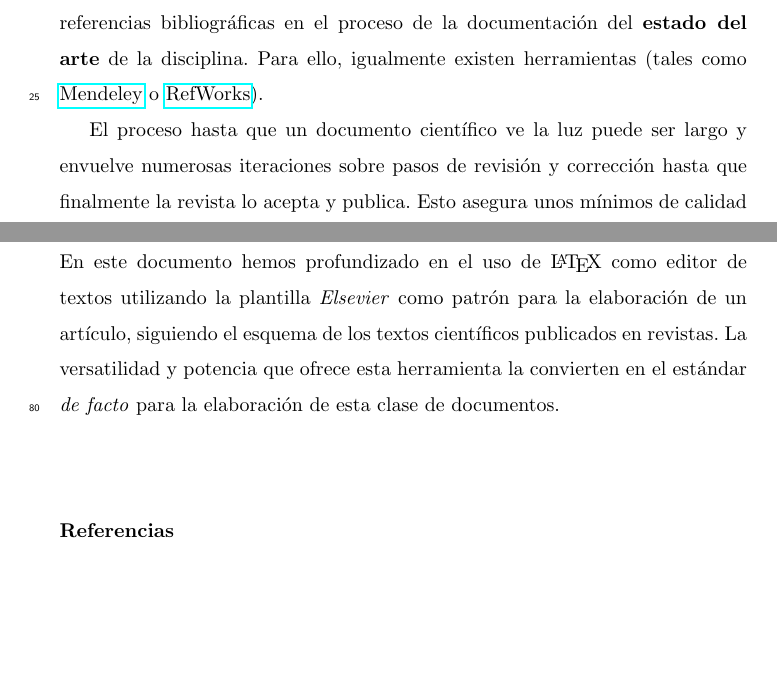
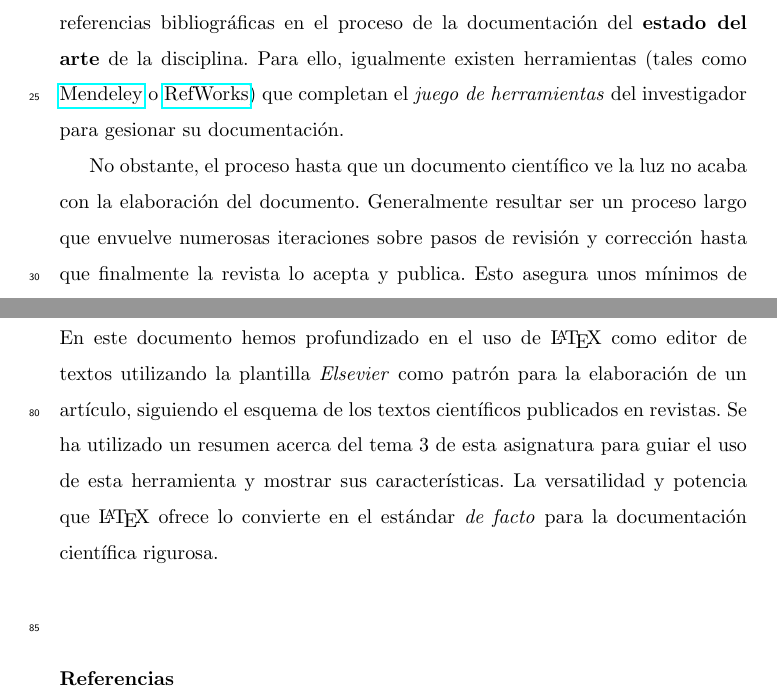
Before and after one commit to RaulRC/mia-iia, a LaTeX paper (task3/Raul_Reguillo_Carmona_Actividad_3.tex): two parts of pages 2 and 5 of 6, joined at a grey line, cut so that both start at the same text, the shorter picture padded with empty space. Compiled offline with pdfLaTeX.

Commit message:
[IMP] final update

```diff
--- a/task3/Raul_Reguillo_Carmona_Actividad_3.tex
+++ b/task3/Raul_Reguillo_Carmona_Actividad_3.tex
@@ -78,9 +78,9 @@ La documentación de este proceso debe ser igualmente rigurosa y metodológica.
 
 En el presente documento se realizará una demostración de cómo \LaTeX\ resulta ser una herramienta potentísima a la hora de realizar textos científicos, ilustrándolo a través del trabajo con los elementos típicos que se manejan en esta clase de documentos: tablas, figuras, ecuaciones y referencias bibliográficas.
 
-Esta documentación debe de ir de la mano de una correcta gestión de las referencias bibliográficas en el proceso de la documentación del \textbf{estado del arte} de la disciplina. Para ello, igualmente existen herramientas (tales como \href{https://www.mendeley.com}{Mendeley} o \href{https://www.refworks.com/es/}{RefWorks}).
+Esta documentación debe de ir de la mano de una correcta gestión de las referencias bibliográficas en el proceso de la documentación del \textbf{estado del arte} de la disciplina. Para ello, igualmente existen herramientas (tales como \href{https://www.mendeley.com}{Mendeley} o \href{https://www.refworks.com/es/}{RefWorks}) que completan el \textit{juego de herramientas} del investigador para gesionar su documentación.
 
-El proceso hasta que un documento científico ve la luz puede ser largo y envuelve numerosas iteraciones sobre pasos de revisión y corrección hasta que finalmente la revista lo acepta y publica. Esto asegura unos mínimos de calidad en las publicaciones, necesario en el ámbito científico.
+No obstante, el proceso hasta que un documento científico ve la luz no acaba con la elaboración del documento. Generalmente resultar ser un proceso largo que envuelve numerosas iteraciones sobre pasos de revisión y corrección hasta que finalmente la revista lo acepta y publica. Esto asegura unos mínimos de calidad en las publicaciones, necesario en el ámbito científico.
 
 \section{Principales características de \LaTeX\ }
 
@@ -140,7 +140,7 @@ Se incluye alguna referencia más, en este caso a un artículo de TensorFlow \ci
 
 \section{Conclusiones}
 
-En este documento hemos profundizado en el uso de \LaTeX\ como editor de textos utilizando la plantilla \textit{Elsevier} como patrón para la elaboración de un artículo, siguiendo el esquema de los textos científicos publicados en revistas. La versatilidad y potencia que ofrece esta herramienta la convierten en el estándar \textit{de facto} para la elaboración de esta clase de documentos.
+En este documento hemos profundizado en el uso de \LaTeX\ como editor de textos utilizando la plantilla \textit{Elsevier} como patrón para la elaboración de un artículo, siguiendo el esquema de los textos científicos publicados en revistas. Se ha utilizado un resumen acerca del tema 3 de esta asignatura para guiar el uso de esta herramienta y mostrar sus características.  La versatilidad y potencia que \LaTeX\ ofrece lo convierte en el estándar \textit{de facto} para la documentación científica rigurosa.
 
 \section*{}
 
```
Also changed, not shown: task3/Raul_Reguillo_Carmona_Actividad_3.pdf.
